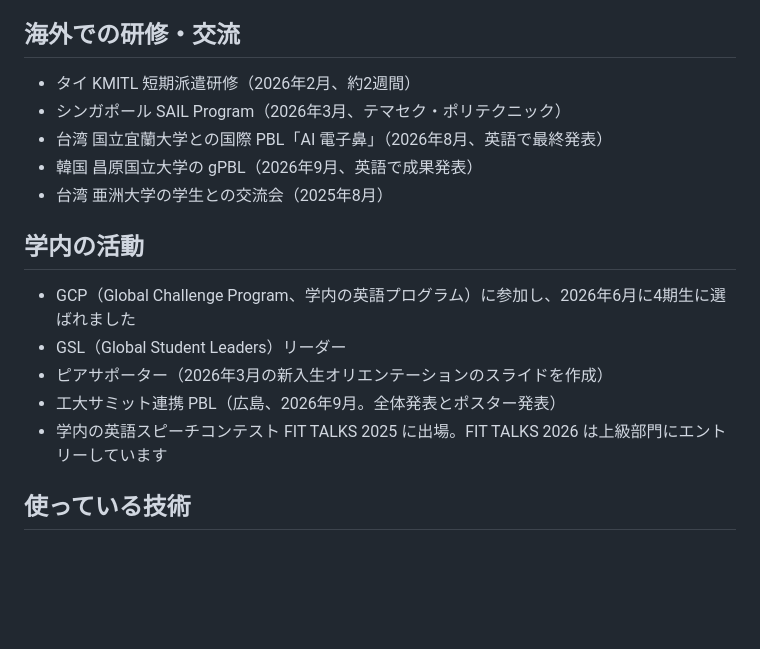
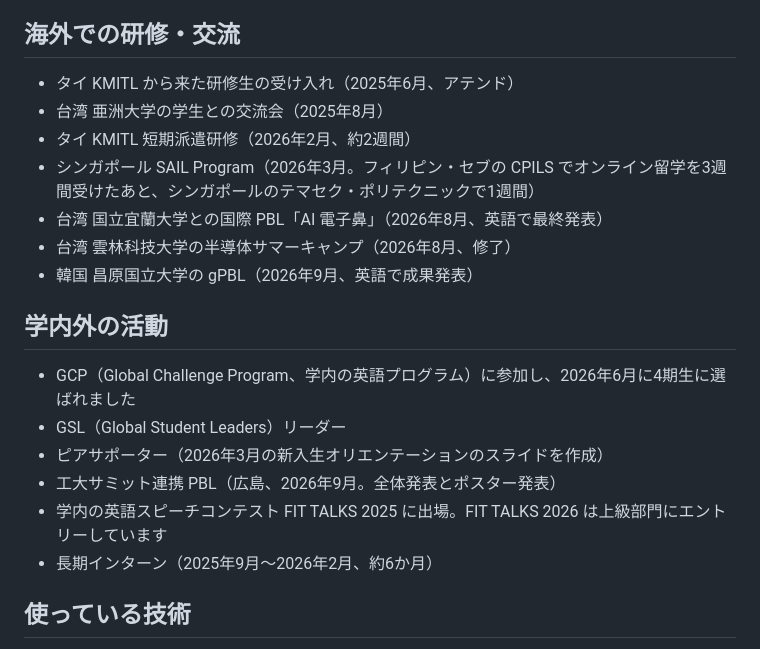
Before and after one commit to kohaku-hys/kohaku-hys, a Markdown page: README.md, the part around the change. Rendered like a GitHub page; blank space fills up the shorter version.

Commit message:
海外での研修・交流とインターンを足す
- タイ研修生の受け入れ（2025年6月）と雲林科技大学の半導体サマーキャンプ（2026年8月）を足し、古い順に並べた
- SAIL Program にオンライン留学（CPILS）3週間と現地1週間の内訳を書いた
- 長期インターン（2025年9月〜2026年2月）を社名なしで足した

Co-Authored-By: Claude Opus 5.5 (1M context) <noreply@anthropic.com>

```diff
--- a/README.md
+++ b/README.md
@@ -43,19 +43,22 @@
 
 ## 海外での研修・交流
 
+- タイ KMITL から来た研修生の受け入れ（2025年6月、アテンド）
+- 台湾 亜洲大学の学生との交流会（2025年8月）
 - タイ KMITL 短期派遣研修（2026年2月、約2週間）
-- シンガポール SAIL Program（2026年3月、テマセク・ポリテクニック）
+- シンガポール SAIL Program（2026年3月。フィリピン・セブの CPILS でオンライン留学を3週間受けたあと、シンガポールのテマセク・ポリテクニックで1週間）
 - 台湾 国立宜蘭大学との国際 PBL「AI 電子鼻」（2026年8月、英語で最終発表）
+- 台湾 雲林科技大学の半導体サマーキャンプ（2026年8月、修了）
 - 韓国 昌原国立大学の gPBL（2026年9月、英語で成果発表）
-- 台湾 亜洲大学の学生との交流会（2025年8月）
 
-## 学内の活動
+## 学内外の活動
 
 - GCP（Global Challenge Program、学内の英語プログラム）に参加し、2026年6月に4期生に選ばれました
 - GSL（Global Student Leaders）リーダー
 - ピアサポーター（2026年3月の新入生オリエンテーションのスライドを作成）
 - 工大サミット連携 PBL（広島、2026年9月。全体発表とポスター発表）
 - 学内の英語スピーチコンテスト FIT TALKS 2025 に出場。FIT TALKS 2026 は上級部門にエントリーしています
+- 長期インターン（2025年9月〜2026年2月、約6か月）
 
 ## 使っている技術
 
```
